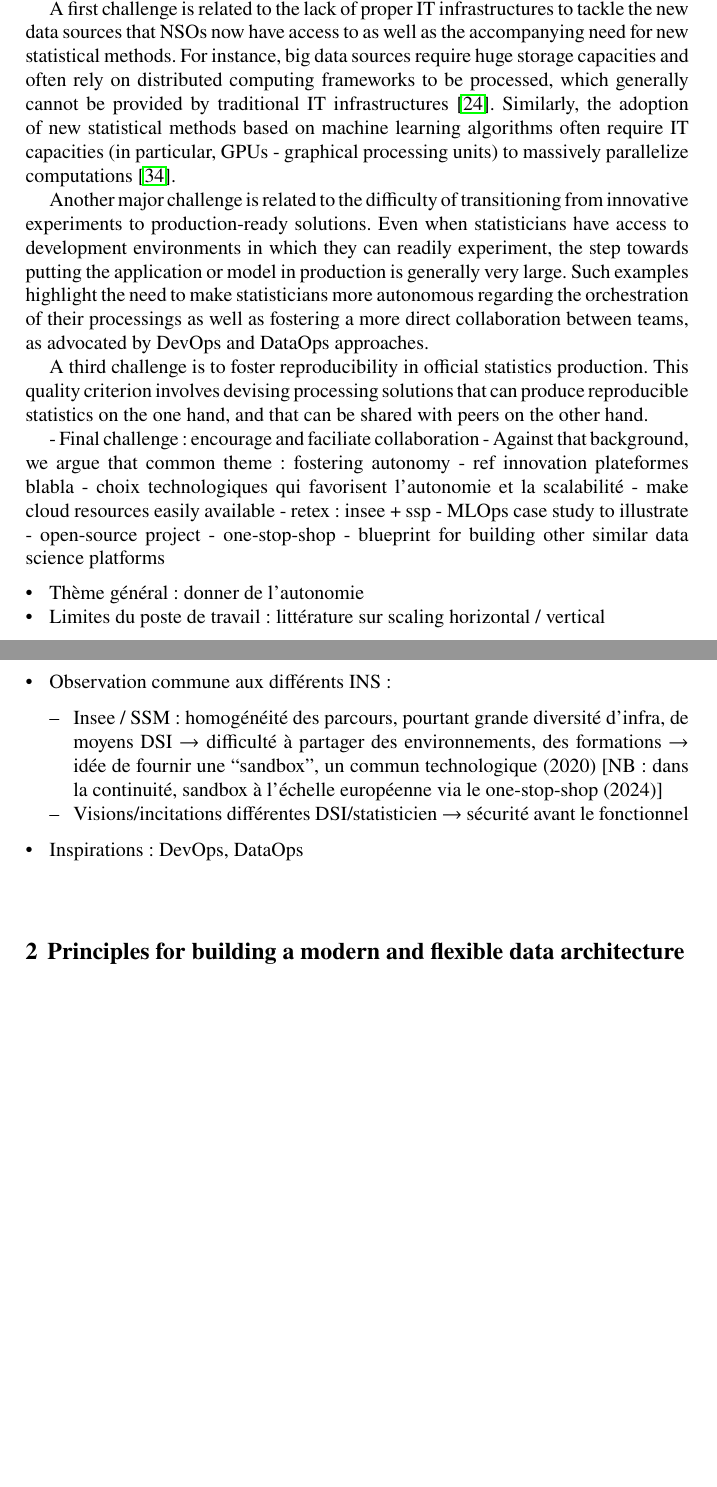
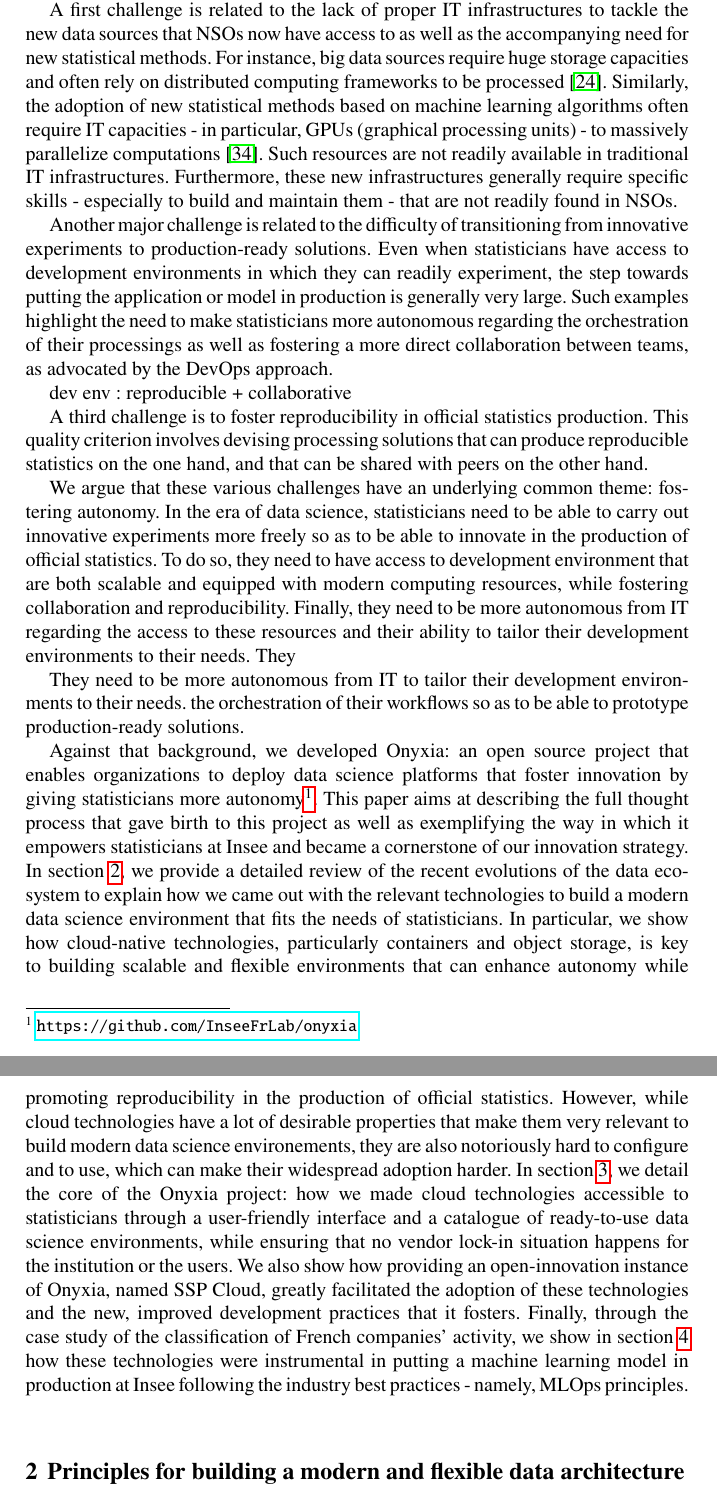
Before and after one commit to ThomasFaria/retex-innovation-insee, a LaTeX document (authorsample.tex, which reads sections/1-introduction.tex): two parts of pages 2 and 3 of 38 before the commit and two parts of pages 3 and 4 of 39 after it, joined at a grey line, cut so that both start at the same text, the shorter picture padded with empty space. Compiled offline with pdfLaTeX.

Commit message:
avance intro

```diff
--- a/sections/1-introduction.tex
+++ b/sections/1-introduction.tex
@@ -4,32 +5,18 @@ In recent years, the European Statistical System (ESS) has committed to leverage
 
 In line with these recommendations, much work has been done in the context of successive projects at the European level in order to operationalize the use of non-traditional data sources in the production of official statistics. Within the scope of the ESSnet Big Data II project (2018-2020), National Statistical Offices (NSOs) have been working across a wide range of themes (online job vacancies, smart energy, tracking ships, etc.) in order to put together the building blocks for using these sources in actual production processes and identify their limitations \cite{essnetbigdata2}. However, while a substantial amount of work has been devoted to developing methodological frameworks \cite{descy2019towards, salgado2020mobile}, quality guidelines \cite{kowarik2022quality} as well as devising business architectures that make third-party data acquisition more secure \cite{ricciato2018processing}, not much has been said about the IT infrastructures and skills needed to properly deal with these new objects.
 
-Big data sources, which are at the heart of Trusted Smart Statistics, have characteristics that, due to their volume, their velocity (speed of creation or renewal) or their variety (structured but also unstructured data, such as text and images), make them particularly complex to process. Besides, the "skills and competencies to automate, analyse, and optimize such complex systems are often not part of the traditional skill set of most National Statistical Offices" \cite{ashofteh2021data}. Not incidentally, an increasing number of public statisticians trained as data scientists have joined NSOs in recent years. Within its multiple meanings, the term “data scientist” reflects the increased involvement of statisticians in the IT development and orchestration of their data processing operations, beyond merely the design or validation phases \cite{davenport2012data}. However, the ability of these new data professionals to derive value from big data sources and/or machine learning methods is limited by several challenges.
+Big data sources, which are at the heart of Trusted Smart Statistics, have characteristics that, due to their volume, their velocity (speed of creation or renewal) or their variety (structured but also unstructured data, such as text and images), make them particularly complex to process. Besides, the "skills and competencies to automate, analyse, and optimize such complex systems are often not part of the traditional skill set of most National Statistical Offices" \cite{ashofteh2021data}. Not incidentally, an increasing number of public statisticians trained as data scientists have joined NSOs in recent years. Within its multiple meanings, the term “data scientist” reflects the increased involvement of statisticians in the IT development and orchestration of their data processing operations, beyond merely the design or validation phases \cite{davenport2012data}. However, based on our observations at Insee and other French statistical offices, the ability of these new data professionals to derive value from big data sources and/or machine learning methods is limited by several challenges.
 
-A first challenge is related to the lack of proper IT infrastructures to tackle the new data sources that NSOs now have access to as well as the accompanying need for new statistical methods. For instance, big data sources require huge storage capacities and often rely on distributed computing frameworks to be processed, which generally cannot be provided by traditional IT infrastructures \cite{liu2013computing}. Similarly, the adoption of new statistical methods based on machine learning algorithms often require IT capacities (in particular, GPUs - graphical processing units) to massively parallelize computations \cite{saiyeda2017cloud}.
+A first challenge is related to the lack of proper IT infrastructures to tackle the new data sources that NSOs now have access to as well as the accompanying need for new statistical methods. For instance, big data sources require huge storage capacities and often rely on distributed computing frameworks to be processed \cite{liu2013computing}. Similarly, the adoption of new statistical methods based on machine learning algorithms often require IT capacities - in particular, GPUs (graphical processing units) - to massively parallelize computations \cite{saiyeda2017cloud}. Such resources are not readily available in traditional IT infrastructures. Furthermore, these new infrastructures generally require specific skills - especially to build and maintain them - that are not readily found in NSOs.
 
-Another major challenge is related to the difficulty of transitioning from innovative experiments to production-ready solutions. Even when statisticians have access to development environments in which they can readily experiment, the step towards putting the application or model in production is generally very large. Such examples highlight the need to make statisticians more autonomous regarding the orchestration of their processings as well as fostering a more direct collaboration between teams, as advocated by DevOps and DataOps approaches.
+Another major challenge is related to the difficulty of transitioning from innovative experiments to production-ready solutions. Even when statisticians have access to development environments in which they can readily experiment, the step towards putting the application or model in production is generally very large. Such examples highlight the need to make statisticians more autonomous regarding the orchestration of their processings as well as fostering a more direct collaboration between teams, as advocated by the DevOps approach.
+
+dev env : reproducible + collaborative
 
 A third challenge is to foster reproducibility in official statistics production. This quality criterion involves devising processing solutions that can produce reproducible statistics on the one hand, and that can be shared with peers on the other hand.
 
-- Final challenge : encourage and faciliate collaboration
-- Against that background, we argue that common theme : fostering autonomy
-- ref innovation plateformes blabla
-- choix technologiques qui favorisent l'autonomie et la scalabilité
-- make cloud resources easily available
-- retex : insee + ssp
-- MLOps case study to illustrate
-- open-source project
-- one-stop-shop
-- blueprint for building other similar data science platforms
+We argue that these various challenges have an underlying common theme: fostering autonomy. In the era of data science, statisticians need to be able to carry out innovative experiments more freely so as to be able to innovate in the production of official statistics. To do so, they need to have access to development environment that are both scalable and equipped with modern computing resources, while fostering collaboration and reproducibility. Finally, they need to be more autonomous from IT regarding the access to these resources and their ability to tailor their development environments to their needs. They
 
-\begin{itemize}
-    \item Thème général : donner de l'autonomie
-    \item Limites du poste de travail : littérature sur scaling horizontal / vertical
-    \item Observation commune aux différents INS :
-    \begin{itemize}
-        \item Insee / SSM : homogénéité des parcours, pourtant grande diversité d'infra, de moyens DSI $\rightarrow$ difficulté à partager des environnements, des formations $\rightarrow$ idée de fournir une ``sandbox'', un commun technologique (2020) [NB : dans la continuité, sandbox à l'échelle européenne via le one-stop-shop (2024)]
-        \item Visions/incitations différentes DSI/statisticien $\rightarrow$ sécurité avant le fonctionnel
-    \end{itemize}
-    \item Inspirations : DevOps, DataOps
-\end{itemize}
+They need to be more autonomous from IT to tailor their development environments to their needs. the orchestration of their workflows so as to be able to prototype production-ready solutions.
+
+Against that background, we developed Onyxia: an open source project that enables organizations to deploy data science platforms that foster innovation by giving statisticians more autonomy\footnote{\url{https://github.com/InseeFrLab/onyxia}}. This paper aims at describing the full thought process that gave birth to this project as well as exemplifying the way in which it empowers statisticians at Insee and became a cornerstone of our innovation strategy. In section~\ref{sec:principles}, we provide a detailed review of the recent evolutions of the data eco-system to explain how we came out with the relevant technologies to build a modern data science environment that fits the needs of statisticians. In particular, we show how cloud-native technologies, particularly containers and object storage, is key to building scalable and flexible environments that can enhance autonomy while promoting reproducibility in the production of official statistics. However, while cloud technologies have a lot of desirable properties that make them very relevant to build modern data science environements, they are also notoriously hard to configure and to use, which can make their widespread adoption harder. In section~\ref{sec:implementation}, we detail the core of the Onyxia project: how we made cloud technologies accessible to statisticians through a user-friendly interface and a catalogue of ready-to-use data science environments, while ensuring that no vendor lock-in situation happens for the institution or the users. We also show how providing an open-innovation instance of Onyxia, named SSP Cloud, greatly facilitated the adoption of these technologies and the new, improved development practices that it fosters. Finally, through the case study of the classification of French companies' activity, we show in section~\ref{sec:mlops} how these technologies were instrumental in putting a machine learning model in production at Insee following the industry best practices - namely, MLOps principles.
```
Also changed, not shown: authorsample.tex (+1 -4 lines), refs.bib (+2 -2 lines), sections/0-abstract.tex (added, +5 -0 lines), sections/2-principles.tex (+1 -0 lines), sections/3-implementation.tex (+2 -1 lines), sections/1-introduction.tex (1 more changed lines).
